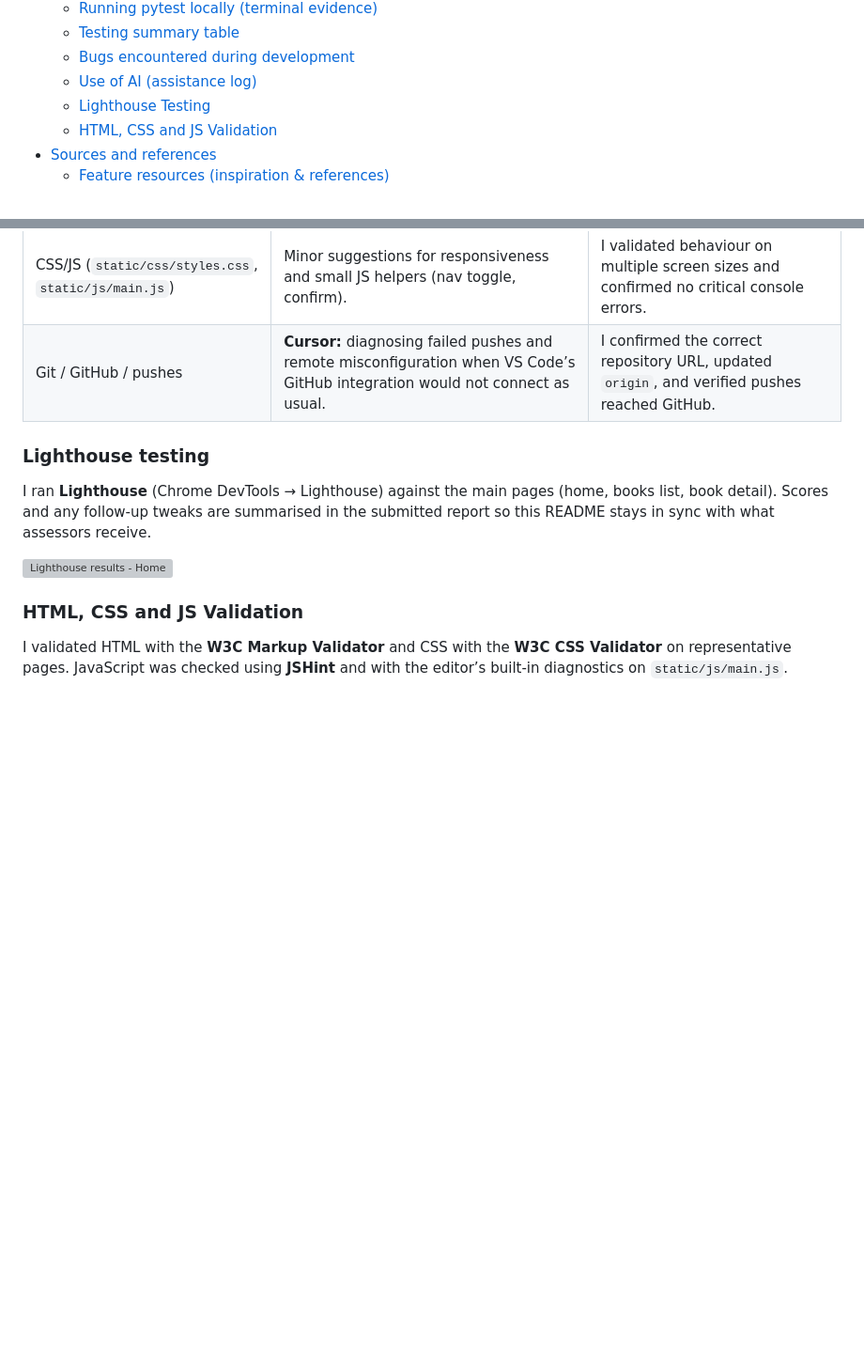
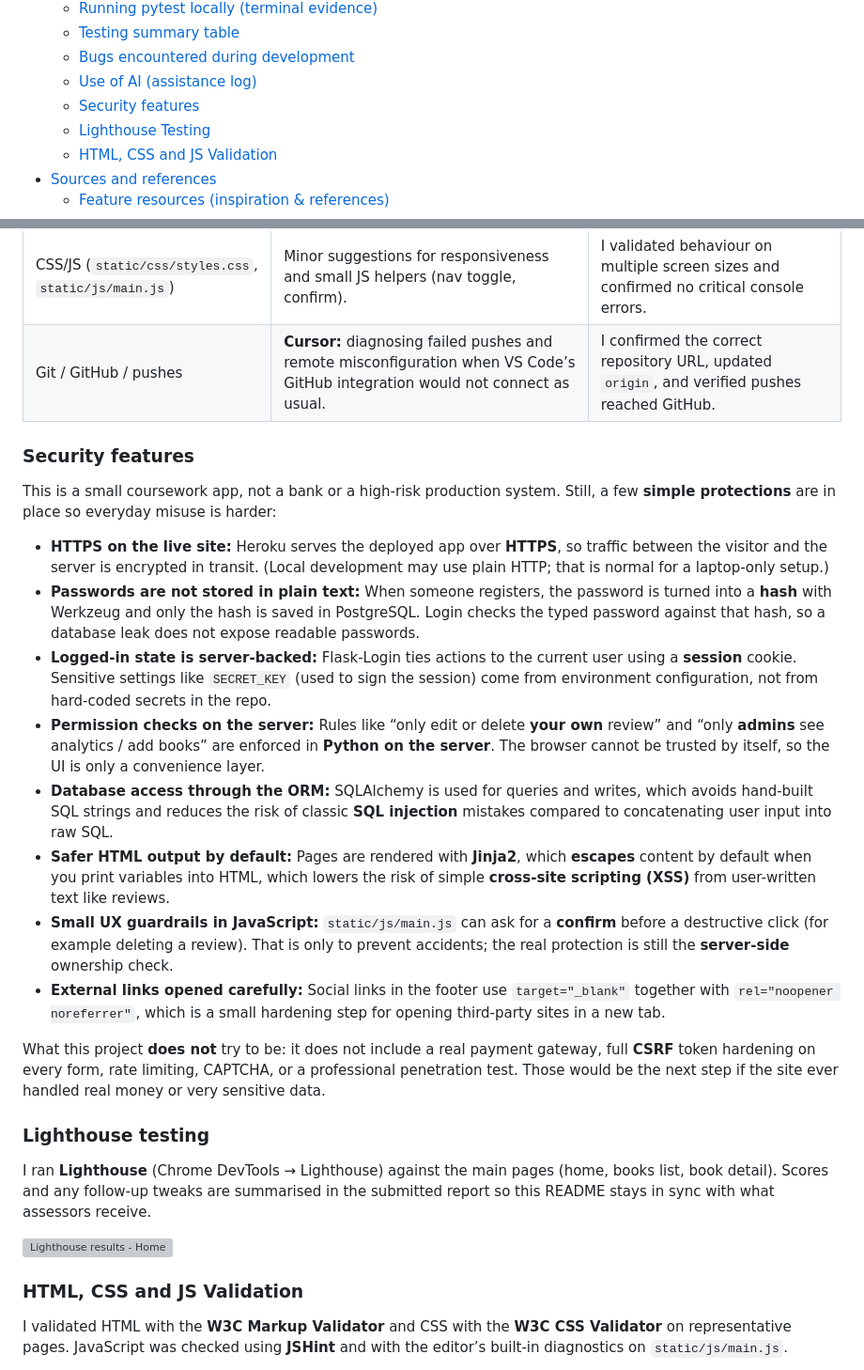
Before and after one commit to sadek17481748/bookly, a Markdown page: README.md, 2 parts joined by grey strips. Shown at 94% size. Rendered like a GitHub page; blank space fills up the shorter version; grey boxes are pictures that could not be loaded.

Commit message:
security features paragraph

```diff
--- a/README.md
+++ b/README.md
@@ -35,6 +35,7 @@
   - [Testing summary table](#testing-summary-table)
   - [Bugs encountered during development](#bugs-encountered-during-development)
   - [Use of AI (assistance log)](#use-of-ai-assistance-log)
+  - [Security features](#security-features)
   - [Lighthouse Testing](#lighthouse-testing)
   - [HTML, CSS and JS Validation](#html-css-and-js-validation)
 - [Sources and references](#sources-and-references)
@@ -1270,6 +1271,21 @@ My process was:
 | CSS/JS (`static/css/styles.css`, `static/js/main.js`) | Minor suggestions for responsiveness and small JS helpers (nav toggle, confirm). | I validated behaviour on multiple screen sizes and confirmed no critical console errors. |
 | Git / GitHub / pushes | **Cursor:** diagnosing failed pushes and remote misconfiguration when VS Code’s GitHub integration would not connect as usual. | I confirmed the correct repository URL, updated `origin`, and verified pushes reached GitHub. |
 
+### Security features
+
+This is a small coursework app, not a bank or a high-risk production system. Still, a few **simple protections** are in place so everyday misuse is harder:
+
+- **HTTPS on the live site:** Heroku serves the deployed app over **HTTPS**, so traffic between the visitor and the server is encrypted in transit. (Local development may use plain HTTP; that is normal for a laptop-only setup.)
+- **Passwords are not stored in plain text:** When someone registers, the password is turned into a **hash** with Werkzeug and only the hash is saved in PostgreSQL. Login checks the typed password against that hash, so a database leak does not expose readable passwords.
+- **Logged-in state is server-backed:** Flask-Login ties actions to the current user using a **session** cookie. Sensitive settings like `SECRET_KEY` (used to sign the session) come from environment configuration, not from hard-coded secrets in the repo.
+- **Permission checks on the server:** Rules like “only edit or delete **your own** review” and “only **admins** see analytics / add books” are enforced in **Python on the server**. The browser cannot be trusted by itself, so the UI is only a convenience layer.
+- **Database access through the ORM:** SQLAlchemy is used for queries and writes, which avoids hand-built SQL strings and reduces the risk of classic **SQL injection** mistakes compared to concatenating user input into raw SQL.
+- **Safer HTML output by default:** Pages are rendered with **Jinja2**, which **escapes** content by default when you print variables into HTML, which lowers the risk of simple **cross-site scripting (XSS)** from user-written text like reviews.
+- **Small UX guardrails in JavaScript:** `static/js/main.js` can ask for a **confirm** before a destructive click (for example deleting a review). That is only to prevent accidents; the real protection is still the **server-side** ownership check.
+- **External links opened carefully:** Social links in the footer use `target="_blank"` together with `rel="noopener noreferrer"`, which is a small hardening step for opening third-party sites in a new tab.
+
+What this project **does not** try to be: it does not include a real payment gateway, full **CSRF** token hardening on every form, rate limiting, CAPTCHA, or a professional penetration test. Those would be the next step if the site ever handled real money or very sensitive data.
+
 ### Lighthouse testing
 
 I ran **Lighthouse** (Chrome DevTools → Lighthouse) against the main pages (home, books list, book detail). Scores and any follow-up tweaks are summarised in the submitted report so this README stays in sync with what assessors receive.
```
